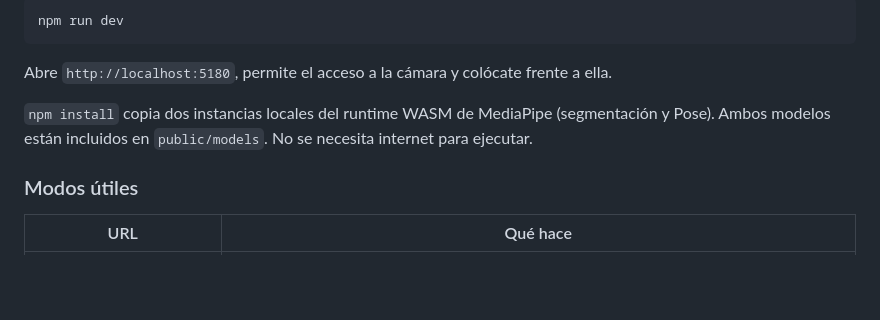
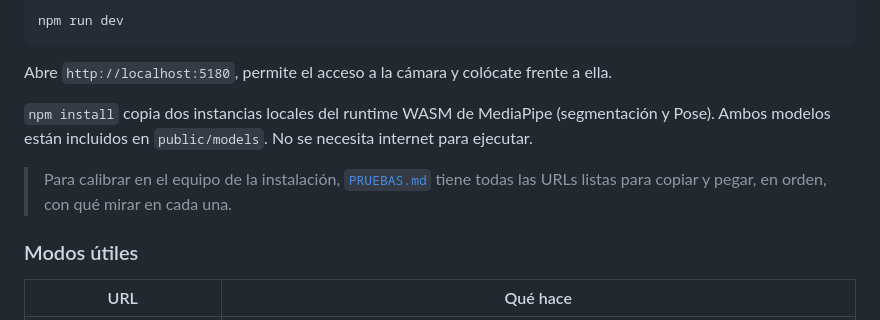
Before and after one commit to MemoRT22/campo-ai-lab, a Markdown page: README.md, the part around the change. GitHub-like rendering; blank space fills up the shorter version.

```diff
--- a/README.md
+++ b/README.md
@@ -33,6 +33,9 @@ npm run dev
 Abre `http://localhost:5180`, permite el acceso a la cámara y colócate frente a ella.
 
 `npm install` copia dos instancias locales del runtime WASM de MediaPipe (segmentación y Pose). Ambos modelos están incluidos en `public/models`. No se necesita internet para ejecutar.
+
+> Para calibrar en el equipo de la instalación, [`PRUEBAS.md`](PRUEBAS.md) tiene todas las URLs
+> listas para copiar y pegar, en orden, con qué mirar en cada una.
 
 ### Modos útiles
 
```
Also changed, not shown: PRUEBAS.md (added, +247 -0 lines).
